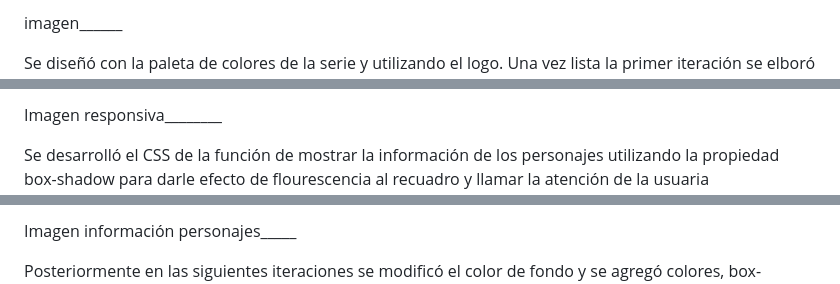
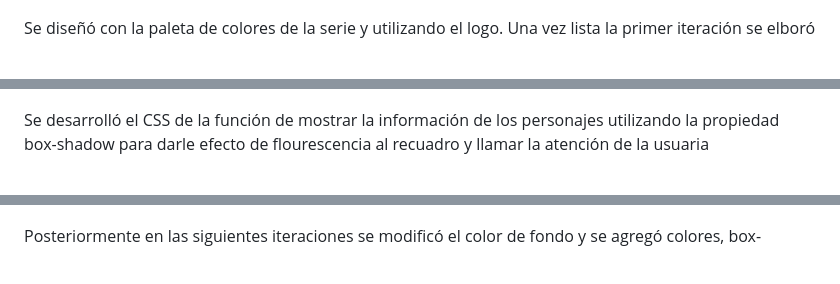
Before and after one commit to yarenzytovar/DEV010-data-lovers, a Markdown page: README.md, 3 parts joined by grey strips. Drawn GitHub-style.

```diff
--- a/README.md
+++ b/README.md
@@ -59,4 +60,3 @@ Para comenzar se realizó un prototipo de baja fidelidad en Figma donde se muest
 
-imagen______
 
 Se diseñó con la paleta de colores de la serie y utilizando el logo. Una vez lista la primer iteración se elboró la parte responsiva del proyecto como se muestra en la imagen.
@@ -63,4 +64,3 @@ Se diseñó con la paleta de colores de la serie y utilizando el logo. Una vez l
 
-Imagen responsiva________
 
 Se desarrolló el CSS de la función de mostrar la información de los personajes utilizando la propiedad box-shadow para darle efecto de flourescencia al recuadro y llamar la atención de la usuaria
@@ -67,4 +68,3 @@ Se desarrolló el CSS de la función de mostrar la información de los personaje
 
-Imagen información personajes_____
 
 Posteriormente en las siguientes iteraciones se modificó el color de fondo y se agregó colores, box-shadow y borde a los botones.
```
Also changed, not shown: other parts of README.md (+5 -3 lines).
